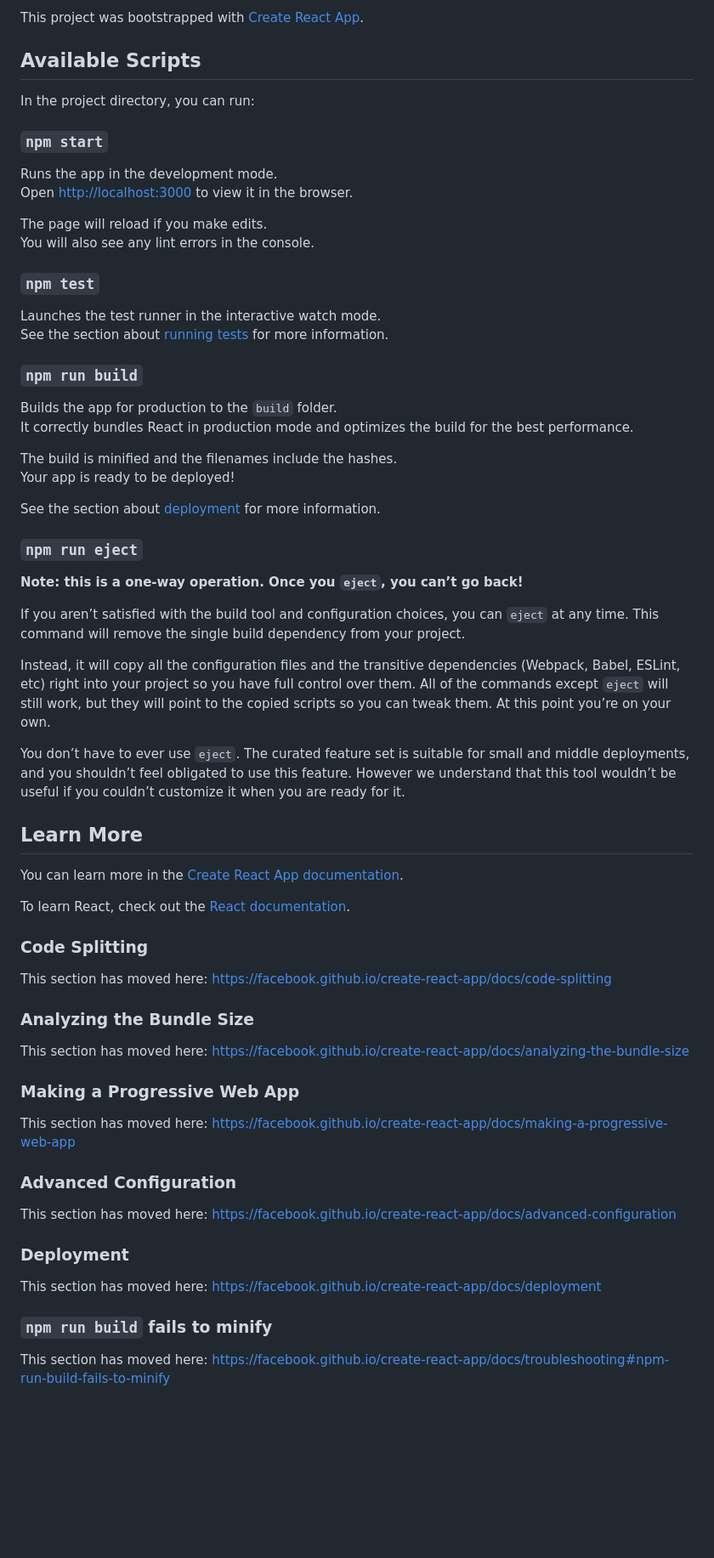
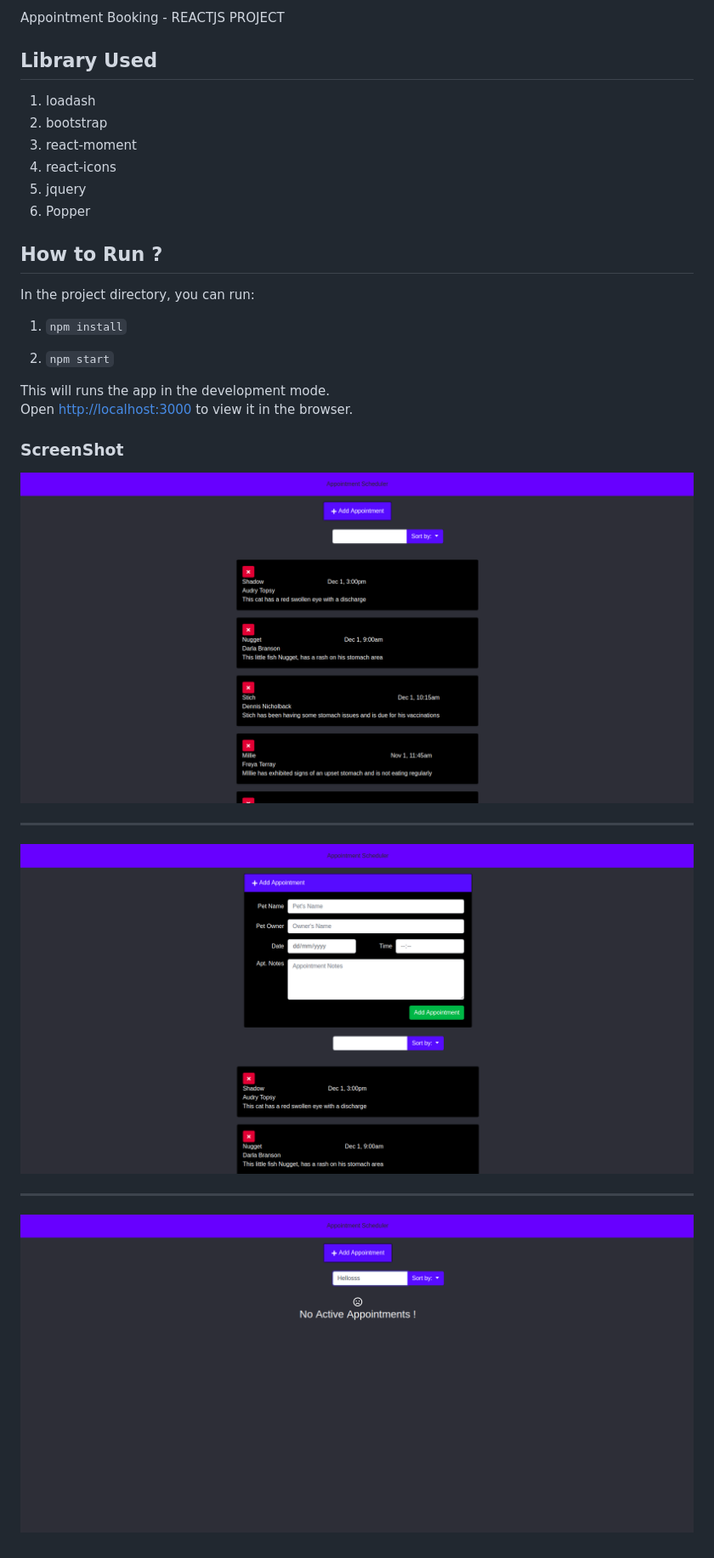
Before and after one commit to dipakkr/appointment-booking, a Markdown page: README.md, the part around the change. Shown at 85% size. GitHub-like rendering; pictures changed too: s1.png (added), s2.png (added), s3.png (added); blank space fills up the shorter version.

Commit message:
updated screenshot

```diff
--- a/README.md
+++ b/README.md
@@ -1,68 +1,33 @@
-This project was bootstrapped with [Create React App](https://github.com/facebook/create-react-app).
+Appointment Booking - REACTJS PROJECT
 
-## Available Scripts
+## Library Used
+
+1. loadash
+2. bootstrap
+3. react-moment
+4. react-icons
+5. jquery
+6. Popper
+
+## How to Run ?
 
 In the project directory, you can run:
 
-### `npm start`
+1. `npm install`
 
-Runs the app in the development mode.<br>
+2. `npm start`
+
+This will runs the app in the development mode.<br>
 Open [http://localhost:3000](http://localhost:3000) to view it in the browser.
 
-The page will reload if you make edits.<br>
-You will also see any lint errors in the console.
+### ScreenShot
 
-### `npm test`
+![Add new Appointment](s1.png)
 
-Launches the test runner in the interactive watch mode.<br>
-See the section about [running tests](https://facebook.github.io/create-react-app/docs/running-tests) for more information.
+----
 
-### `npm run build`
+![List Appointments](s3.png)
 
-Builds the app for production to the `build` folder.<br>
-It correctly bundles React in production mode and optimizes the build for the best performance.
+----
 
-The build is minified and the filenames include the hashes.<br>
-Your app is ready to be deployed!
-
-See the section about [deployment](https://facebook.github.io/create-react-app/docs/deployment) for more information.
-
-### `npm run eject`
-
-**Note: this is a one-way operation. Once you `eject`, you can’t go back!**
-
-If you aren’t satisfied with the build tool and configuration choices, you can `eject` at any time. This command will remove the single build dependency from your project.
-
-Instead, it will copy all the configuration files and the transitive dependencies (Webpack, Babel, ESLint, etc) right into your project so you have full control over them. All of the commands except `eject` will still work, but they will point to the copied scripts so you can tweak them. At this point you’re on your own.
-
-You don’t have to ever use `eject`. The curated feature set is suitable for small and middle deployments, and you shouldn’t feel obligated to use this feature. However we understand that this tool wouldn’t be useful if you couldn’t customize it when you are ready for it.
-
-## Learn More
-
-You can learn more in the [Create React App documentation](https://facebook.github.io/create-react-app/docs/getting-started).
-
-To learn React, check out the [React documentation](https://reactjs.org/).
-
-### Code Splitting
-
-This section has moved here: https://facebook.github.io/create-react-app/docs/code-splitting
-
-### Analyzing the Bundle Size
-
-This section has moved here: https://facebook.github.io/create-react-app/docs/analyzing-the-bundle-size
-
-### Making a Progressive Web App
-
-This section has moved here: https://facebook.github.io/create-react-app/docs/making-a-progressive-web-app
-
-### Advanced Configuration
-
-This section has moved here: https://facebook.github.io/create-react-app/docs/advanced-configuration
-
-### Deployment
-
-This section has moved here: https://facebook.github.io/create-react-app/docs/deployment
-
-### `npm run build` fails to minify
-
-This section has moved here: https://facebook.github.io/create-react-app/docs/troubleshooting#npm-run-build-fails-to-minify
+![Search Appointments](s2.png)
```
Also changed, not shown: 1 other file.
